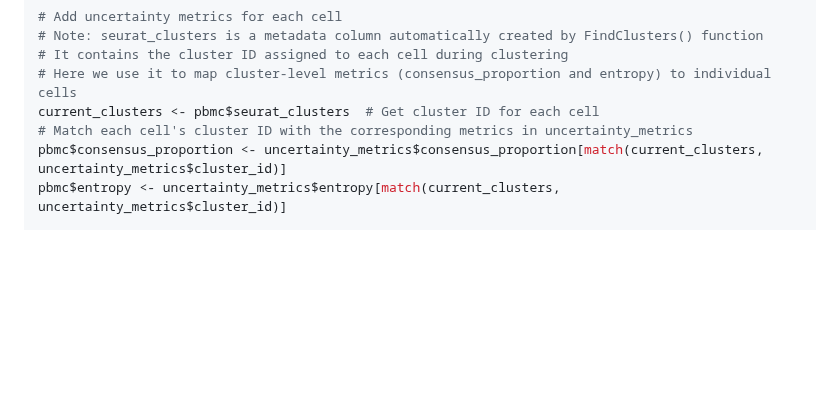
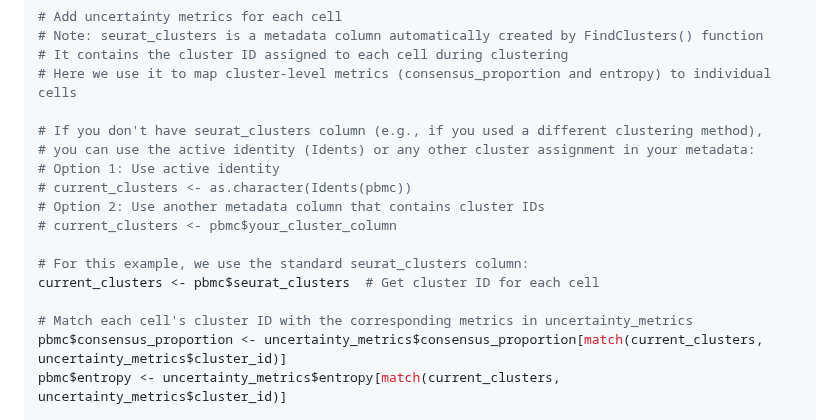
Before and after one commit to cafferychen777/mLLMCelltype, a Markdown page: README.md, the part around the change. Drawn GitHub-style; blank space fills up the shorter version.

Commit message:
Add alternative options for users without seurat_clusters column

```diff
--- a/README.md
+++ b/README.md
@@ -467,7 +467,17 @@ uncertainty_metrics <- data.frame(
 # Note: seurat_clusters is a metadata column automatically created by FindClusters() function
 # It contains the cluster ID assigned to each cell during clustering
 # Here we use it to map cluster-level metrics (consensus_proportion and entropy) to individual cells
+
+# If you don't have seurat_clusters column (e.g., if you used a different clustering method),
+# you can use the active identity (Idents) or any other cluster assignment in your metadata:
+# Option 1: Use active identity
+# current_clusters <- as.character(Idents(pbmc))
+# Option 2: Use another metadata column that contains cluster IDs
+# current_clusters <- pbmc$your_cluster_column
+
+# For this example, we use the standard seurat_clusters column:
 current_clusters <- pbmc$seurat_clusters  # Get cluster ID for each cell
+
 # Match each cell's cluster ID with the corresponding metrics in uncertainty_metrics
 pbmc$consensus_proportion <- uncertainty_metrics$consensus_proportion[match(current_clusters, uncertainty_metrics$cluster_id)]
 pbmc$entropy <- uncertainty_metrics$entropy[match(current_clusters, uncertainty_metrics$cluster_id)]
```
